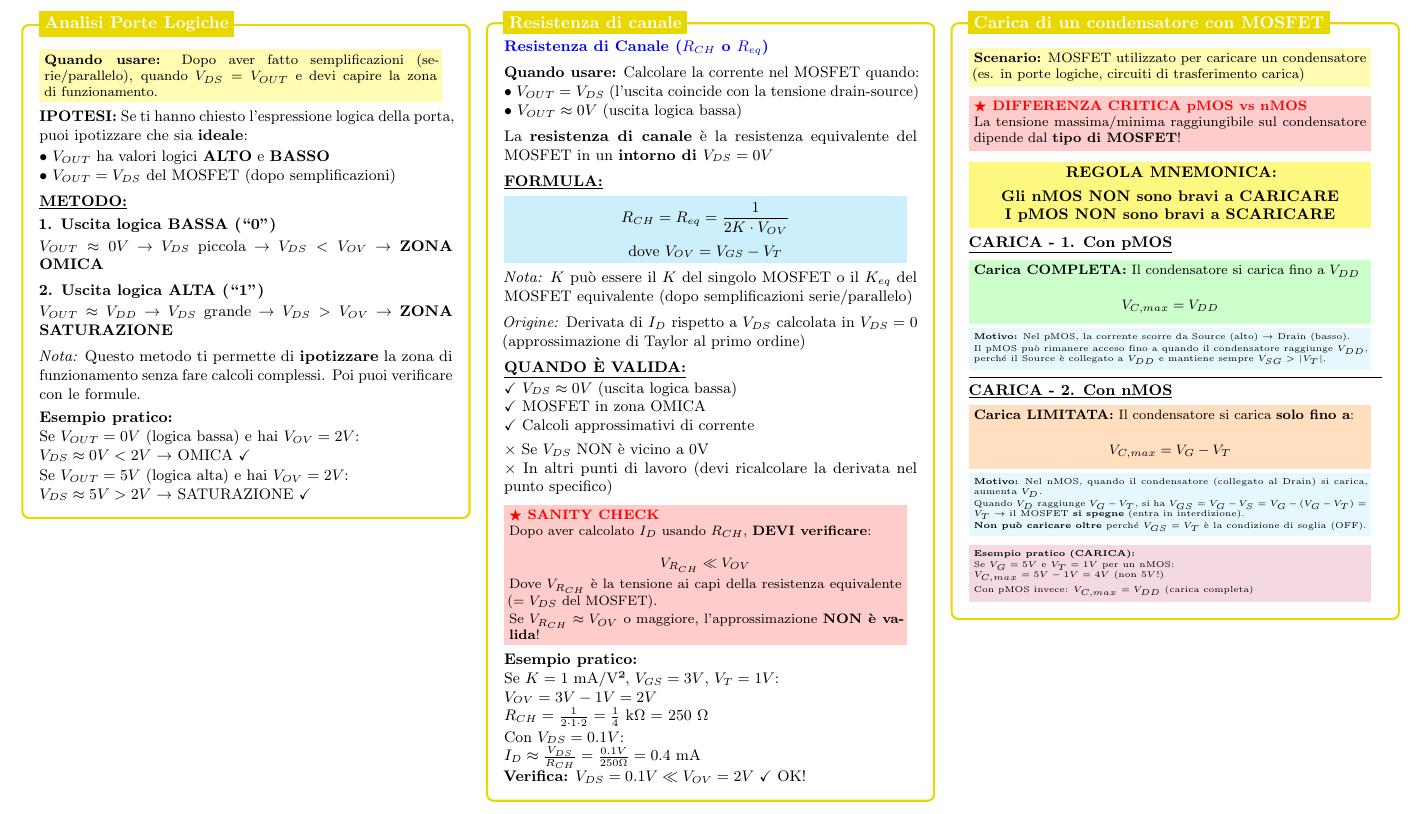
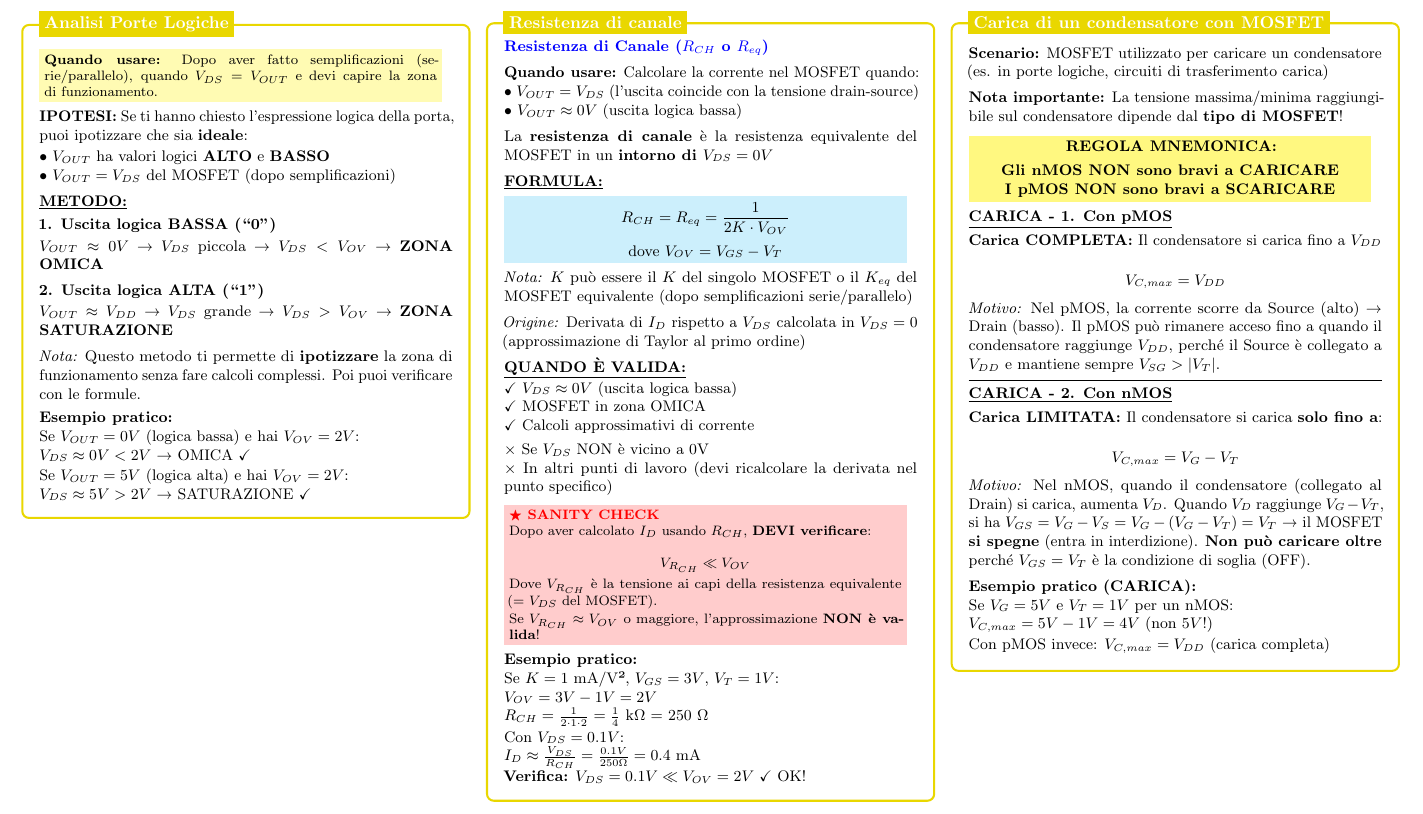
Before and after one commit to mattiacolombomc/CSFdE, a LaTeX document (CSFdE.tex): part of page 7 of 13, cut so that both start at the same text. Compiled offline with pdfLaTeX.

Commit message:
Reduce colors in Carica condensatore box (8→1 colorbox)
- KEEP: yellow!50 (REGOLA MNEMONICA - super important mnemonic rule!)
- REMOVE: yellow!30 (scenario)
- REMOVE: red!20 (critical difference pMOS vs nMOS)
- REMOVE: green!20 (complete charge pMOS)
- REMOVE: cyan!10 (reason pMOS)
- REMOVE: orange!25 (limited charge nMOS)
- REMOVE: cyan!10 (reason nMOS)
- REMOVE: purple!15 (practical example)
- Replace with: \textbf{} for emphasis, \textit{} for reasons

Result: 1 colorbox (mnemonic rule), 1 color (yellow)
No information lost - only graphical simplification

```diff
--- a/CSFdE.tex
+++ b/CSFdE.tex
@@ -1544,16 +1544,10 @@
                 \small
 
                 \vspace{0.15cm}
-                \colorbox{yellow!30}{\parbox{0.95\linewidth}{\footnotesize
                 \textbf{Scenario:} MOSFET utilizzato per caricare un condensatore (es. in porte logiche, circuiti di trasferimento carica)
-                }}
-
-                \vspace{0.15cm}
-                \colorbox{red!20}{\parbox{0.95\linewidth}{\footnotesize
-                    \textbf{\color{red}$\bigstar$ DIFFERENZA CRITICA pMOS vs nMOS}
-
-                    La tensione massima/minima raggiungibile sul condensatore dipende dal \textbf{tipo di MOSFET}!
-                }}
+
+                \vspace{0.15cm}
+                \textbf{Nota importante:} La tensione massima/minima raggiungibile sul condensatore dipende dal \textbf{tipo di MOSFET}!
 
                 \vspace{0.2cm}
                 \colorbox{yellow!50}{\parbox{0.95\linewidth}{
@@ -1570,20 +1564,13 @@
                 \textbf{\underline{CARICA - 1. Con pMOS}}
 
                 \vspace{0.1cm}
-                \colorbox{green!20}{\parbox{0.95\linewidth}{\footnotesize
                 \textbf{Carica COMPLETA:} Il condensatore si carica fino a \textbf{$V_{DD}$}
 
                 \vspace{0.05cm}
                 $$V_{C,max} = V_{DD}$$
-                }}
-
-                \vspace{0.05cm}
-                \colorbox{cyan!10}{\parbox{0.95\linewidth}{\tiny
-                    \textbf{Motivo:} Nel pMOS, la corrente scorre da Source (alto) → Drain (basso).
-
-                    \vspace{0.03cm}
-                    Il pMOS può rimanere acceso fino a quando il condensatore raggiunge $V_{DD}$, perché il Source è collegato a $V_{DD}$ e mantiene sempre $V_{SG} > |V_T|$.
-                }}
+
+                \vspace{0.05cm}
+                \textit{Motivo:} Nel pMOS, la corrente scorre da Source (alto) → Drain (basso). Il pMOS può rimanere acceso fino a quando il condensatore raggiunge $V_{DD}$, perché il Source è collegato a $V_{DD}$ e mantiene sempre $V_{SG} > |V_T|$.
 
                 \vspace{0.15cm}
                 \hrule
@@ -1592,26 +1579,15 @@
                 \textbf{\underline{CARICA - 2. Con nMOS}}
 
                 \vspace{0.1cm}
-                \colorbox{orange!25}{\parbox{0.95\linewidth}{\footnotesize
                 \textbf{Carica LIMITATA:} Il condensatore si carica \textbf{solo fino a}:
 
                 \vspace{0.05cm}
                 $$V_{C,max} = V_G - V_T$$
-                }}
-
-                \vspace{0.05cm}
-                \colorbox{cyan!10}{\parbox{0.95\linewidth}{\tiny
-                    \textbf{Motivo:} Nel nMOS, quando il condensatore (collegato al Drain) si carica, aumenta $V_D$.
-
-                    \vspace{0.03cm}
-                    Quando $V_D$ raggiunge $V_G - V_T$, si ha $V_{GS} = V_{G} - V_{S} = V_{G} - (V_G - V_T) = V_T$ → il MOSFET \textbf{si spegne} (entra in interdizione).
-
-                    \vspace{0.03cm}
-                    \textbf{Non può caricare oltre} perché $V_{GS} = V_T$ è la condizione di soglia (OFF).
-                }}
-
-                \vspace{0.15cm}
-                \colorbox{purple!15}{\parbox{0.95\linewidth}{\tiny
+
+                \vspace{0.05cm}
+                \textit{Motivo:} Nel nMOS, quando il condensatore (collegato al Drain) si carica, aumenta $V_D$. Quando $V_D$ raggiunge $V_G - V_T$, si ha $V_{GS} = V_{G} - V_{S} = V_{G} - (V_G - V_T) = V_T$ → il MOSFET \textbf{si spegne} (entra in interdizione). \textbf{Non può caricare oltre} perché $V_{GS} = V_T$ è la condizione di soglia (OFF).
+
+                \vspace{0.15cm}
                 \textbf{Esempio pratico (CARICA):}
 
                 Se $V_G = 5V$ e $V_T = 1V$ per un nMOS:
```
Also changed, not shown: CSFdE.tex (1 more changed lines). Lines whose indentation alone changed are shown as unchanged.
